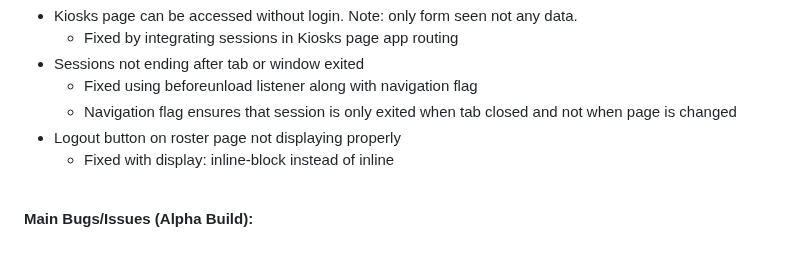
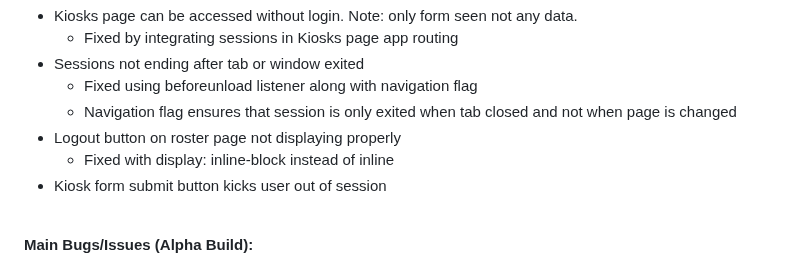
Before and after one commit to brod2240/ufid_reader, a Markdown page: README.md, the part around the change. Drawn GitHub-style.

```diff
--- a/README.md
+++ b/README.md
@@ -198,6 +198,7 @@ Data validation code will be written to ensure that the input is valid with rega
   *  Navigation flag ensures that session is only exited when tab closed and not when page is changed
 * Logout button on roster page not displaying properly
   * Fixed with display: inline-block instead of inline
+* Kiosk form submit button kicks user out of session
 
 \
 **Main Bugs/Issues (Alpha Build):**
```
